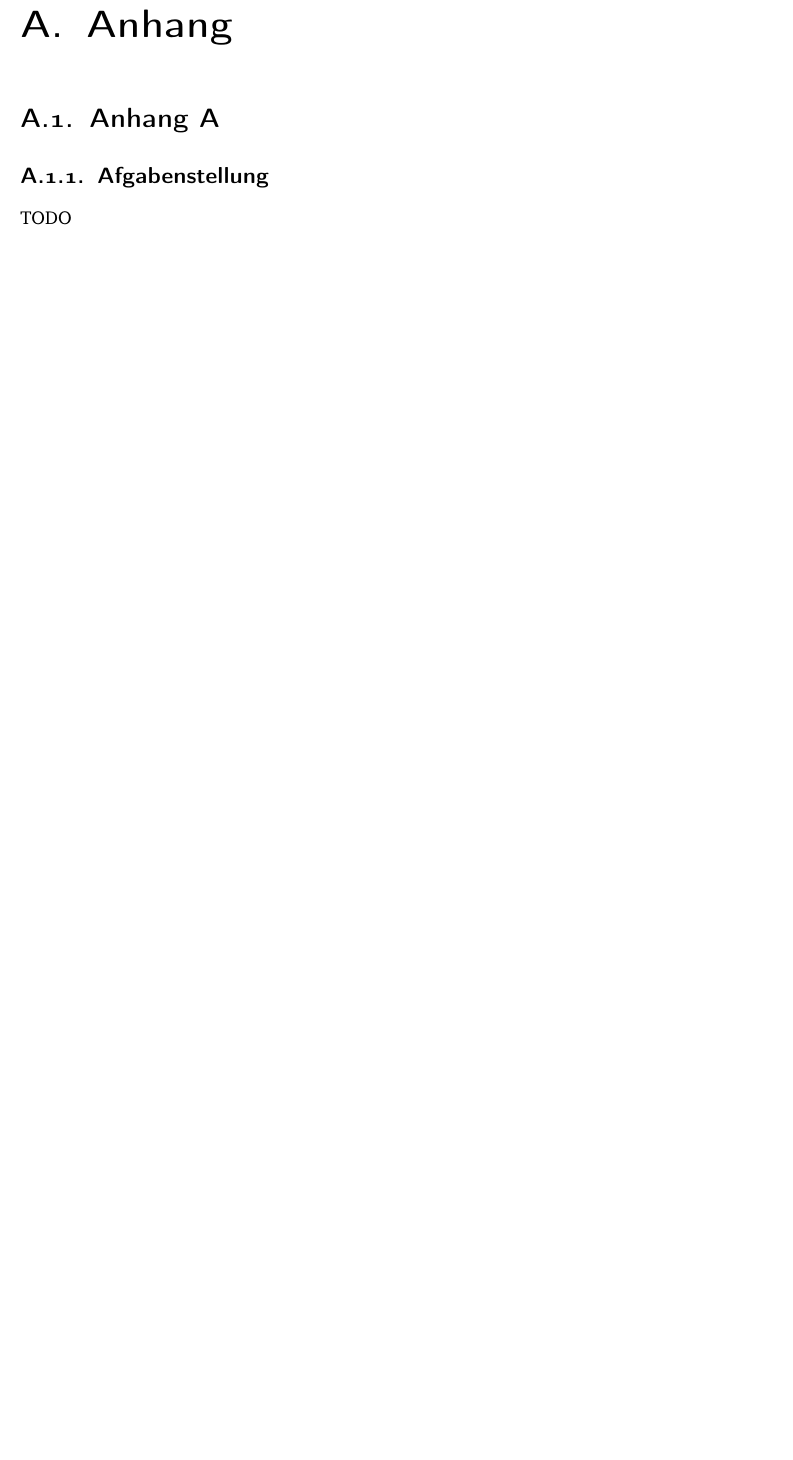
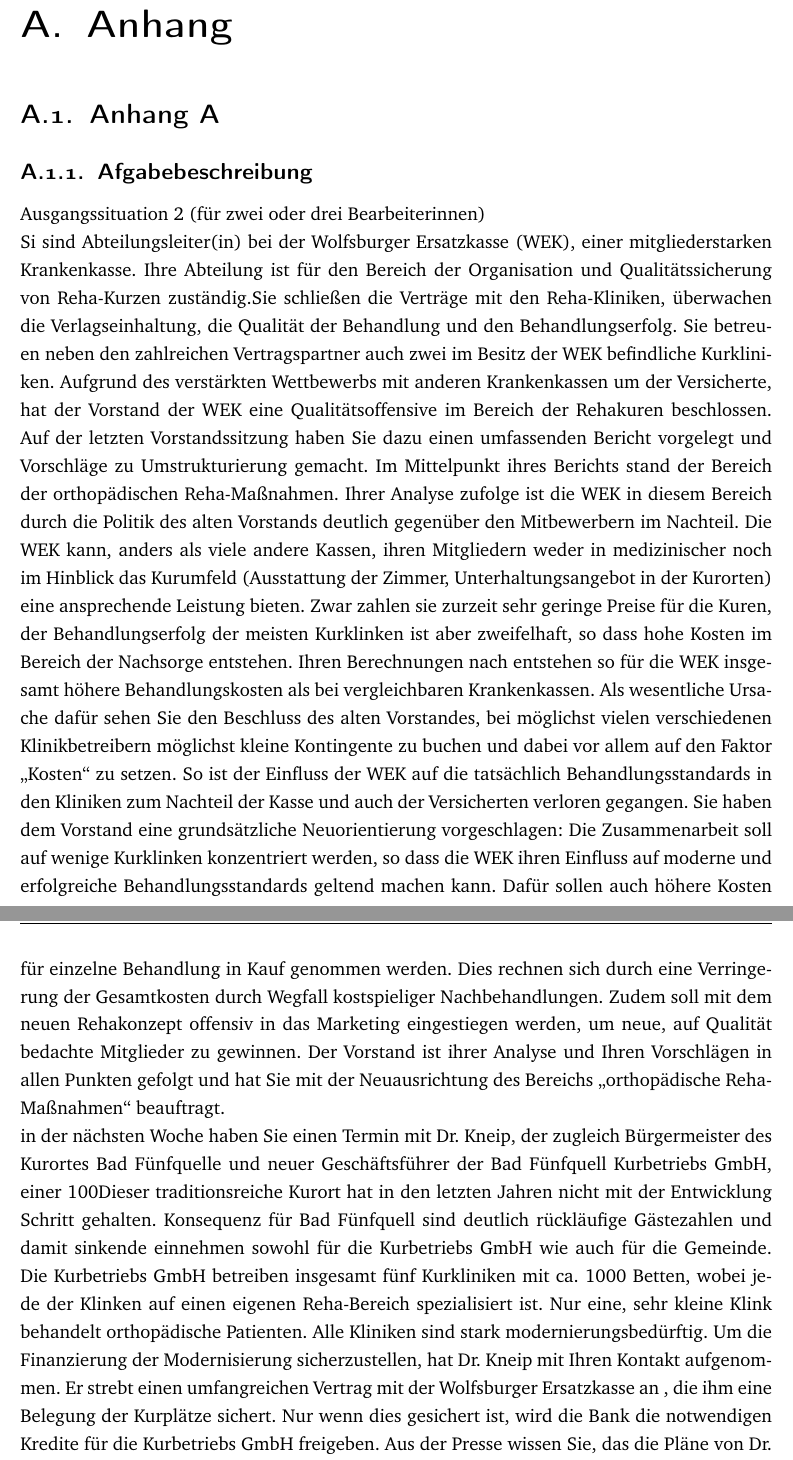
Before and after one commit to lycone/GuV, a LaTeX document (GuV_BNB_VG_WDZ.tex, which reads appendix/appendix.tex): part of page 12 of 13 before the commit and two parts of pages 12 and 13 of 14 after it, the two joined at a grey line, cut so that both start at the same text, the shorter picture padded with empty space. Compiled offline with pdfLaTeX; an older LaTeX class or package is replaced by its successor.

Commit message:
- Aufgabenstellung in Anhang

```diff
--- a/appendix/appendix.tex
+++ b/appendix/appendix.tex
@@ -1,4 +1,16 @@
 \chapter{Anhang}
 \section{Anhang A}
-\subsection{Afgabenstellung}
-TODO
+\subsection{Afgabebeschreibung}
+Ausgangssituation 2 (für zwei oder drei Bearbeiterinnen)
+\\
+Si sind Abteilungsleiter(in) bei der Wolfsburger Ersatzkasse (WEK), einer mitgliederstarken Krankenkasse.
+Ihre Abteilung  ist für den Bereich der Organisation und Qualitätssicherung  von Reha-Kurzen zuständig.Sie schließen die Verträge  mit den Reha-Kliniken, überwachen die Verlagseinhaltung, die Qualität  der Behandlung und den Behandlungserfolg. Sie betreuen neben den zahlreichen Vertragspartner auch zwei im Besitz der WEK befindliche Kurkliniken.
+Aufgrund des verstärkten Wettbewerbs mit anderen Krankenkassen um der Versicherte, hat der Vorstand der WEK eine Qualitätsoffensive im Bereich der Rehakuren beschlossen. Auf der letzten Vorstandssitzung haben Sie dazu einen umfassenden Bericht  vorgelegt und Vorschläge  zu Umstrukturierung  gemacht. Im Mittelpunkt ihres Berichts stand der Bereich der orthopädischen  Reha-Maßnahmen.
+Ihrer Analyse zufolge ist die WEK  in diesem Bereich durch die Politik des alten Vorstands deutlich gegenüber den Mitbewerbern im Nachteil. Die WEK kann, anders als viele andere Kassen, ihren Mitgliedern weder in medizinischer noch im Hinblick das Kurumfeld (Ausstattung der Zimmer, Unterhaltungsangebot in der Kurorten) eine ansprechende Leistung bieten. Zwar zahlen sie zurzeit sehr geringe Preise für die Kuren, der Behandlungserfolg der meisten Kurklinken ist aber zweifelhaft, so dass hohe Kosten im Bereich der Nachsorge entstehen. Ihren Berechnungen nach entstehen  so für die WEK insgesamt höhere Behandlungskosten als bei vergleichbaren Krankenkassen. Als wesentliche Ursache dafür sehen Sie den Beschluss des alten Vorstandes, bei möglichst vielen verschiedenen Klinikbetreibern möglichst kleine Kontingente zu buchen und dabei vor allem auf den Faktor „Kosten“ zu setzen. So ist der Einfluss der WEK auf die tatsächlich Behandlungsstandards in den Kliniken zum Nachteil der Kasse und auch der Versicherten verloren gegangen.
+Sie haben dem Vorstand eine grundsätzliche Neuorientierung vorgeschlagen: Die Zusammenarbeit soll auf wenige Kurklinken konzentriert werden, so dass die WEK ihren Einfluss auf moderne und erfolgreiche Behandlungsstandards geltend machen kann. Dafür sollen  auch höhere Kosten für einzelne Behandlung in Kauf genommen werden. Dies rechnen sich durch eine Verringerung der Gesamtkosten durch Wegfall kostspieliger Nachbehandlungen. Zudem soll mit dem neuen Rehakonzept offensiv in das Marketing eingestiegen werden, um neue, auf Qualität bedachte Mitglieder  zu gewinnen.
+Der Vorstand ist ihrer Analyse und Ihren Vorschlägen in allen Punkten gefolgt und hat Sie mit der Neuausrichtung des Bereichs „orthopädische Reha-Maßnahmen“ beauftragt.
+\\
+in der nächsten Woche haben Sie einen Termin mit Dr. Kneip, der zugleich Bürgermeister des Kurortes Bad Fünfquelle und neuer Geschäftsführer der Bad Fünfquell Kurbetriebs GmbH, einer 100%-Tochter der Stadt,ist.
+Dieser traditionsreiche Kurort hat in den letzten Jahren nicht mit der Entwicklung Schritt gehalten. Konsequenz für Bad Fünfquell sind deutlich rückläufige Gästezahlen und damit sinkende einnehmen sowohl für die  Kurbetriebs GmbH wie auch für die Gemeinde. Die Kurbetriebs GmbH betreiben insgesamt fünf Kurkliniken mit ca. 1000 Betten, wobei jede der Klinken auf einen eigenen Reha-Bereich spezialisiert ist. Nur eine, sehr kleine Klink behandelt orthopädische Patienten. Alle Kliniken sind stark modernierungsbedürftig.
+Um die Finanzierung der Modernisierung sicherzustellen, hat Dr. Kneip mit Ihren Kontakt aufgenommen. Er strebt einen umfangreichen Vertrag mit der Wolfsburger Ersatzkasse an , die ihm eine Belegung der Kurplätze sichert. Nur wenn dies gesichert ist, wird die Bank die notwendigen Kredite für die Kurbetriebs GmbH freigeben.
+Aus der Presse wissen Sie, das die Pläne von Dr. Kneip in Bad Fünfquell nicht unumstritten sind. Sowohl im Standart wie auch in der Öffentlichkeit wird bezweifelt, dass die Abhängigkeit von einer einzigen großen Krankenkasse eine gute Strategie ist. Befürchtet wird vor allem , dass die Krankenkasse langfristig ihre Position ausnutzen und die Preise für die Kurbehandlung drücken wird, so dass sich die Investitionen der Gemeinde überhaupt nicht rechnen. Die Opposition im Gemeinderat seht angesichts der ständigen Androhungen in der Gesetzgebung dem Plan von Dr. Kneip skeptisch gegenüber. Sie schlägt vor, stärker auf den Bereich „Wellness“ für selbstzahlende Kundinnen und auf Kuren für Privatpatientinnen zu setzen.
```
Also changed, not shown: GuV_BNB_VG_WDZ.pdf.
